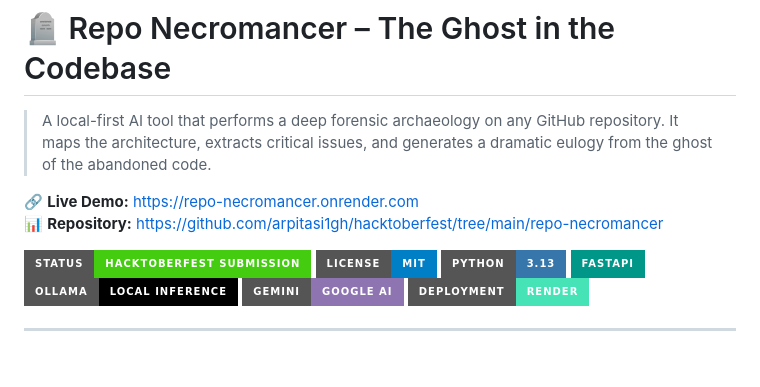
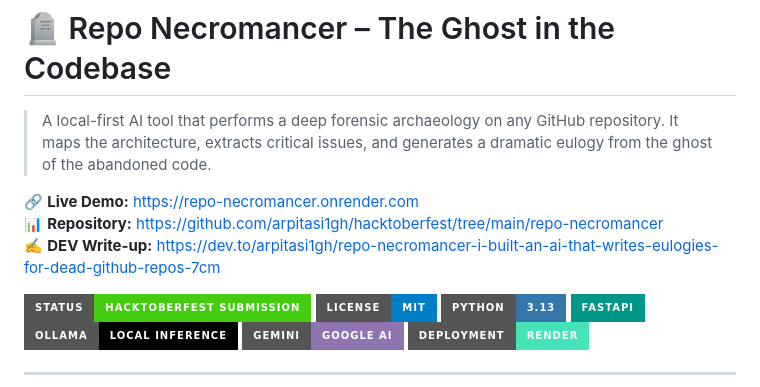
Before and after one commit to arpitasi1gh/hacktoberfest, a Markdown page: repo-necromancer/README.md, the part around one of its changes. GitHub-like rendering; badges without logos; blank space fills up the shorter version.

```diff
--- a/repo-necromancer/README.md
+++ b/repo-necromancer/README.md
@@ -4,6 +4,7 @@
 
 🔗 **Live Demo:** [https://repo-necromancer.onrender.com](https://repo-necromancer.onrender.com)
 📊 **Repository:** [https://github.com/arpitasi1gh/hacktoberfest/tree/main/repo-necromancer](https://github.com/arpitasi1gh/hacktoberfest/tree/main/repo-necromancer)
+✍️ **DEV Write-up:** [https://dev.to/arpitasi1gh/repo-necromancer-i-built-an-ai-that-writes-eulogies-for-dead-github-repos-7cm](https://dev.to/arpitasi1gh/repo-necromancer-i-built-an-ai-that-writes-eulogies-for-dead-github-repos-7cm)
 
 ![Status](https://img.shields.io/badge/Status-Hacktoberfest_Submission-brightgreen?style=for-the-badge)
 ![License](https://img.shields.io/badge/License-MIT-blue?style=for-the-badge)
```
Also changed, not shown: other parts of repo-necromancer/README.md (+23 -0 lines).
